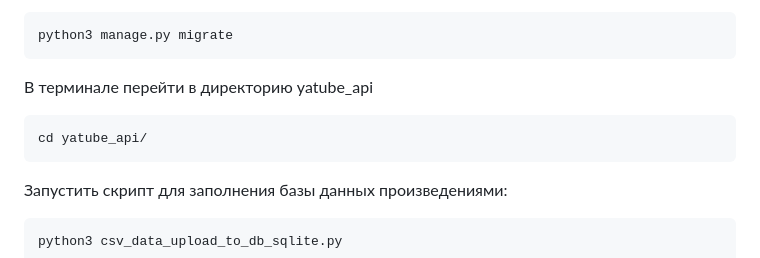
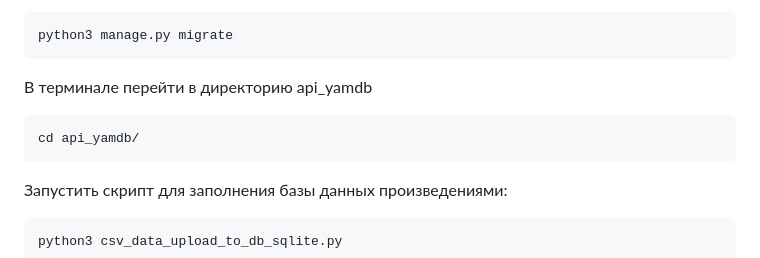
Before and after one commit to time-spacex/api_yamdb, a Markdown page: README.md, the part around the change. Drawn GitHub-style.

````diff
--- a/README.md
+++ b/README.md
@@ -38,10 +38,10 @@ pip install -r requirements.txt
 python3 manage.py migrate
 ```
 
-В терминале перейти в директорию yatube_api
+В терминале перейти в директорию api_yamdb
 
 ```
-cd yatube_api/
+cd api_yamdb/
 ```
 
 Запустить скрипт для заполнения базы данных произведениями:
````
